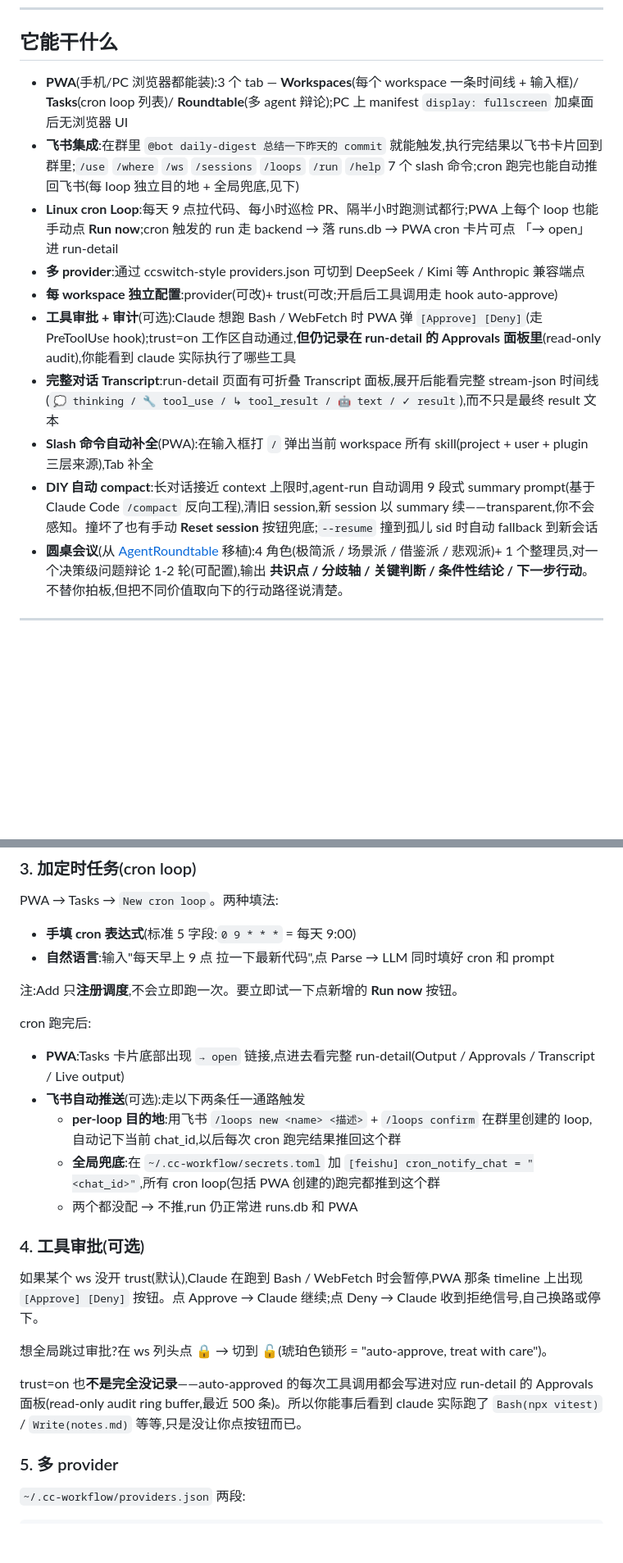
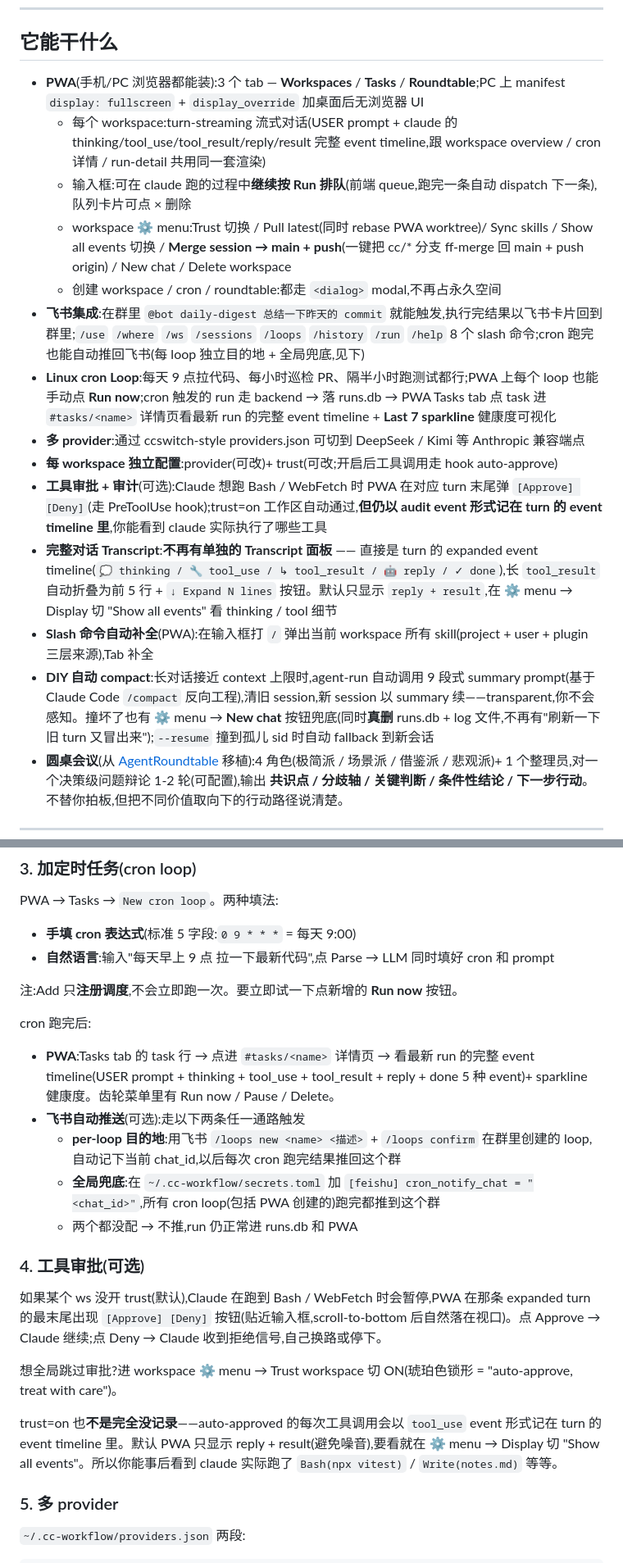
Before and after one commit to naniwet/cc-workflow, a Markdown page: README.md, 2 parts joined by grey strips. Shown at 82% size. Rendered like a GitHub page; blank space fills up the shorter version.

Commit message:
docs(readme): 更新到 turn-streaming UI 重构后的状态
最近 30+ 个 commit 把 PWA 改得跟两周前不太一样,readme 老段落跟现状
对不上,这次按真实状态更新:

§ 它能干什么:
  - PWA 那条加上 turn-streaming UI / prompt queue / Merge session →
    main + push / 创建走 dialog modal 这些新特性
  - Linux cron Loop 那条说清楚 "Tasks tab → 点 task → detail 页"
    流程 + sparkline 健康度(替代之前"卡片 → open 链接 → run-detail")
  - 完整对话 Transcript 那条改了:不再有单独面板,直接是 turn 的
    expanded event timeline + tool_result 自动折叠 + Show all events
    toggle 控制详略
  - DIY auto-compact 那条提了"New chat 现在真删 runs.db + log 文件"
    (撤掉前端 localStorage 兜底)
  - 飞书 slash 列表加 /history(7 → 8 个)

§ 日常使用:
  - cron 跑完后改成"Tasks tab → task 详情 → event timeline + sparkline"
  - 工具审批改成"贴近输入框的 expanded turn 末尾 + ⚙ menu Trust 切换"
  - trust=on audit 记录改成"以 tool_use event 形式 + Show all events 看"

§ 当前架构关键决策:加 3 条新表项(都属于"改起来痛但可行"中等反悔
成本):
  - Turn-streaming UI 模式统一 — 所有对话视图共用一套渲染,净删
    ~840 行死代码;弃用 _patchWorkspaceCard diff-patch 算法
  - Prompt 队列 — 前端 in-memory 队列攻略性避免触发后端 409
    workspace_busy
  - PWA session worktree 双向同步 — Pull latest + Merge to main + push
    两个对称 endpoint 覆盖"我说的话怎么进 main / 怎么从 main 拿新代码"

```diff
--- a/README.md
+++ b/README.md
@@ -32,15 +32,19 @@
 
 ## 它能干什么
 
-- **PWA**(手机/PC 浏览器都能装):3 个 tab — **Workspaces**(每个 workspace 一条时间线 + 输入框)/ **Tasks**(cron loop 列表)/ **Roundtable**(多 agent 辩论);PC 上 manifest `display: fullscreen` 加桌面后无浏览器 UI
-- **飞书集成**:在群里 `@bot daily-digest 总结一下昨天的 commit` 就能触发,执行完结果以飞书卡片回到群里;`/use` `/where` `/ws` `/sessions` `/loops` `/run` `/help` 7 个 slash 命令;cron 跑完也能自动推回飞书(每 loop 独立目的地 + 全局兜底,见下)
-- **Linux cron Loop**:每天 9 点拉代码、每小时巡检 PR、隔半小时跑测试都行;PWA 上每个 loop 也能手动点 **Run now**;cron 触发的 run 走 backend → 落 runs.db → PWA cron 卡片可点 「→ open」 进 run-detail
+- **PWA**(手机/PC 浏览器都能装):3 个 tab — **Workspaces** / **Tasks** / **Roundtable**;PC 上 manifest `display: fullscreen` + `display_override` 加桌面后无浏览器 UI
+  - 每个 workspace:turn-streaming 流式对话(USER prompt + claude 的 thinking/tool_use/tool_result/reply/result 完整 event timeline,跟 workspace overview / cron 详情 / run-detail 共用同一套渲染)
+  - 输入框:可在 claude 跑的过程中**继续按 Run 排队**(前端 queue,跑完一条自动 dispatch 下一条),队列卡片可点 × 删除
+  - workspace ⚙ menu:Trust 切换 / Pull latest(同时 rebase PWA worktree)/ Sync skills / Show all events 切换 / **Merge session → main + push**(一键把 cc/* 分支 ff-merge 回 main + push origin) / New chat / Delete workspace
+  - 创建 workspace / cron / roundtable:都走 `<dialog>` modal,不再占永久空间
+- **飞书集成**:在群里 `@bot daily-digest 总结一下昨天的 commit` 就能触发,执行完结果以飞书卡片回到群里;`/use` `/where` `/ws` `/sessions` `/loops` `/history` `/run` `/help` 8 个 slash 命令;cron 跑完也能自动推回飞书(每 loop 独立目的地 + 全局兜底,见下)
+- **Linux cron Loop**:每天 9 点拉代码、每小时巡检 PR、隔半小时跑测试都行;PWA 上每个 loop 也能手动点 **Run now**;cron 触发的 run 走 backend → 落 runs.db → PWA Tasks tab 点 task 进 `#tasks/<name>` 详情页看最新 run 的完整 event timeline + **Last 7 sparkline** 健康度可视化
 - **多 provider**:通过 ccswitch-style providers.json 可切到 DeepSeek / Kimi 等 Anthropic 兼容端点
 - **每 workspace 独立配置**:provider(可改)+ trust(可改;开启后工具调用走 hook auto-approve)
-- **工具审批 + 审计**(可选):Claude 想跑 Bash / WebFetch 时 PWA 弹 `[Approve] [Deny]`(走 PreToolUse hook);trust=on 工作区自动通过,**但仍记录在 run-detail 的 Approvals 面板里**(read-only audit),你能看到 claude 实际执行了哪些工具
-- **完整对话 Transcript**:run-detail 页面有可折叠 Transcript 面板,展开后能看完整 stream-json 时间线(`💭 thinking / 🔧 tool_use / ↳ tool_result / 🤖 text / ✓ result`),而不只是最终 result 文本
+- **工具审批 + 审计**(可选):Claude 想跑 Bash / WebFetch 时 PWA 在对应 turn 末尾弹 `[Approve] [Deny]`(走 PreToolUse hook);trust=on 工作区自动通过,**但仍以 audit event 形式记在 turn 的 event timeline 里**,你能看到 claude 实际执行了哪些工具
+- **完整对话 Transcript**:**不再有单独的 Transcript 面板** —— 直接是 turn 的 expanded event timeline(`💭 thinking / 🔧 tool_use / ↳ tool_result / 🤖 reply / ✓ done`),长 `tool_result` 自动折叠为前 5 行 + `↓ Expand N lines` 按钮。默认只显示 `reply + result`,在 ⚙ menu → Display 切 "Show all events" 看 thinking / tool 细节
 - **Slash 命令自动补全**(PWA):在输入框打 `/` 弹出当前 workspace 所有 skill(project + user + plugin 三层来源),Tab 补全
-- **DIY 自动 compact**:长对话接近 context 上限时,agent-run 自动调用 9 段式 summary prompt(基于 Claude Code `/compact` 反向工程),清旧 session,新 session 以 summary 续——transparent,你不会感知。撞坏了也有手动 **Reset session** 按钮兜底;`--resume` 撞到孤儿 sid 时自动 fallback 到新会话
+- **DIY 自动 compact**:长对话接近 context 上限时,agent-run 自动调用 9 段式 summary prompt(基于 Claude Code `/compact` 反向工程),清旧 session,新 session 以 summary 续——transparent,你不会感知。撞坏了也有 ⚙ menu → **New chat** 按钮兜底(同时**真删** runs.db + log 文件,不再有"刷新一下旧 turn 又冒出来");`--resume` 撞到孤儿 sid 时自动 fallback 到新会话
 - **圆桌会议**(从 [AgentRoundtable](https://github.com/wet-/AgentRoundtable) 移植):4 角色(极简派 / 场景派 / 借鉴派 / 悲观派)+ 1 个整理员,对一个决策级问题辩论 1-2 轮(可配置),输出 **共识点 / 分歧轴 / 关键判断 / 条件性结论 / 下一步行动**。不替你拍板,但把不同价值取向下的行动路径说清楚。
 
 ---
@@ -158,7 +162,7 @@ PWA → Tasks → `New cron loop`。两种填法:
 注:Add 只**注册调度**,不会立即跑一次。要立即试一下点新增的 **Run now** 按钮。
 
 cron 跑完后:
-- **PWA**:Tasks 卡片底部出现 `→ open` 链接,点进去看完整 run-detail(Output / Approvals / Transcript / Live output)
+- **PWA**:Tasks tab 的 task 行 → 点进 `#tasks/<name>` 详情页 → 看最新 run 的完整 event timeline(USER prompt + thinking + tool_use + tool_result + reply + done 5 种 event)+ sparkline 健康度。齿轮菜单里有 Run now / Pause / Delete。
 - **飞书自动推送**(可选):走以下两条任一通路触发
   - **per-loop 目的地**:用飞书 `/loops new <name> <描述>` + `/loops confirm` 在群里创建的 loop,自动记下当前 chat_id,以后每次 cron 跑完结果推回这个群
   - **全局兜底**:在 `~/.cc-workflow/secrets.toml` 加 `[feishu] cron_notify_chat = "<chat_id>"`,所有 cron loop(包括 PWA 创建的)跑完都推到这个群
@@ -166,11 +170,11 @@ cron 跑完后:
 
 ### 4. 工具审批(可选)
 
-如果某个 ws 没开 trust(默认),Claude 在跑到 Bash / WebFetch 时会暂停,PWA 那条 timeline 上出现 `[Approve] [Deny]` 按钮。点 Approve → Claude 继续;点 Deny → Claude 收到拒绝信号,自己换路或停下。
+如果某个 ws 没开 trust(默认),Claude 在跑到 Bash / WebFetch 时会暂停,PWA 在那条 expanded turn 的最末尾出现 `[Approve] [Deny]` 按钮(贴近输入框,scroll-to-bottom 后自然落在视口)。点 Approve → Claude 继续;点 Deny → Claude 收到拒绝信号,自己换路或停下。
 
-想全局跳过审批?在 ws 列头点 🔒 → 切到 🔓(琥珀色锁形 = "auto-approve, treat with care")。
+想全局跳过审批?进 workspace ⚙ menu → Trust workspace 切 ON(琥珀色锁形 = "auto-approve, treat with care")。
 
-trust=on 也**不是完全没记录**——auto-approved 的每次工具调用都会写进对应 run-detail 的 Approvals 面板(read-only audit ring buffer,最近 500 条)。所以你能事后看到 claude 实际跑了 `Bash(npx vitest)` / `Write(notes.md)` 等等,只是没让你点按钮而已。
+trust=on 也**不是完全没记录**——auto-approved 的每次工具调用会以 `tool_use` event 形式记在 turn 的 event timeline 里。默认 PWA 只显示 reply + result(避免噪音),要看就在 ⚙ menu → Display 切 "Show all events"。所以你能事后看到 claude 实际跑了 `Bash(npx vitest)` / `Write(notes.md)` 等等。
 
 ### 5. 多 provider
 
```
Also changed, not shown: other parts of README.md (+3 -0 lines).
